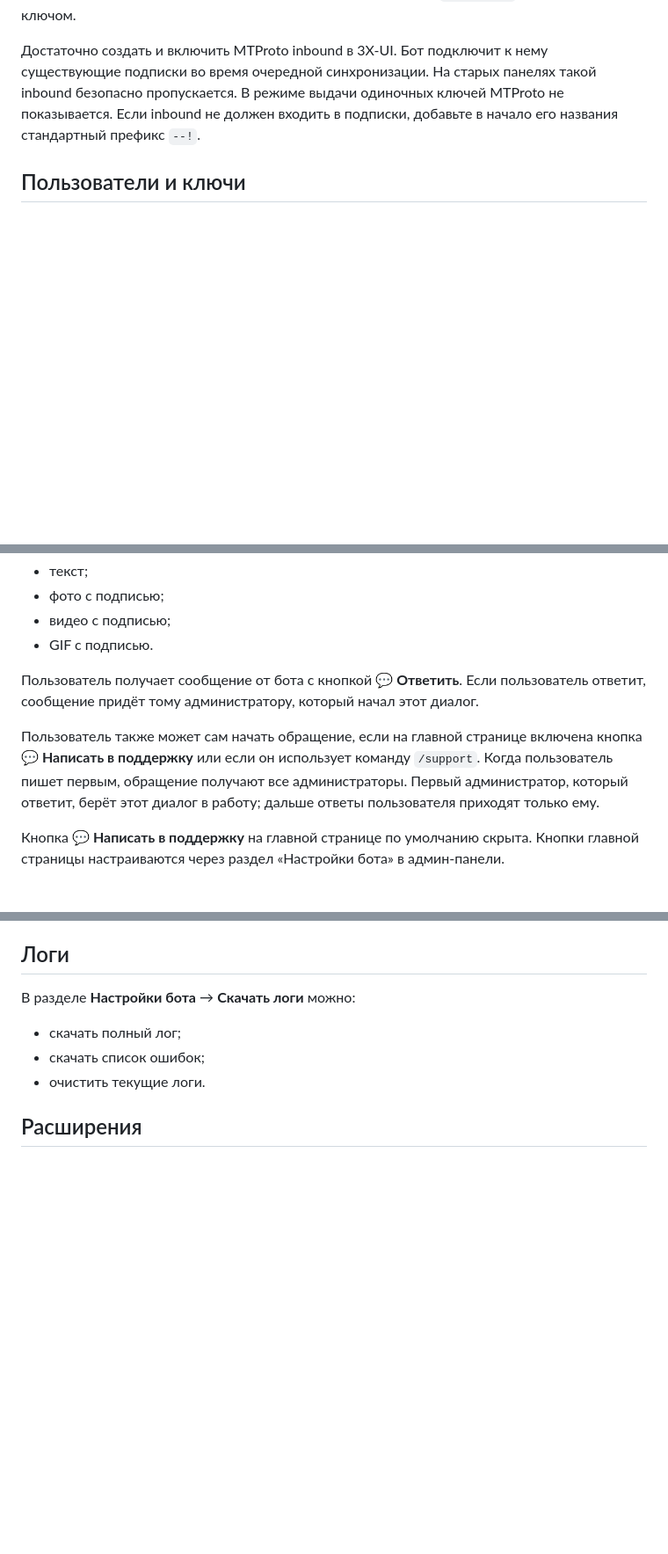
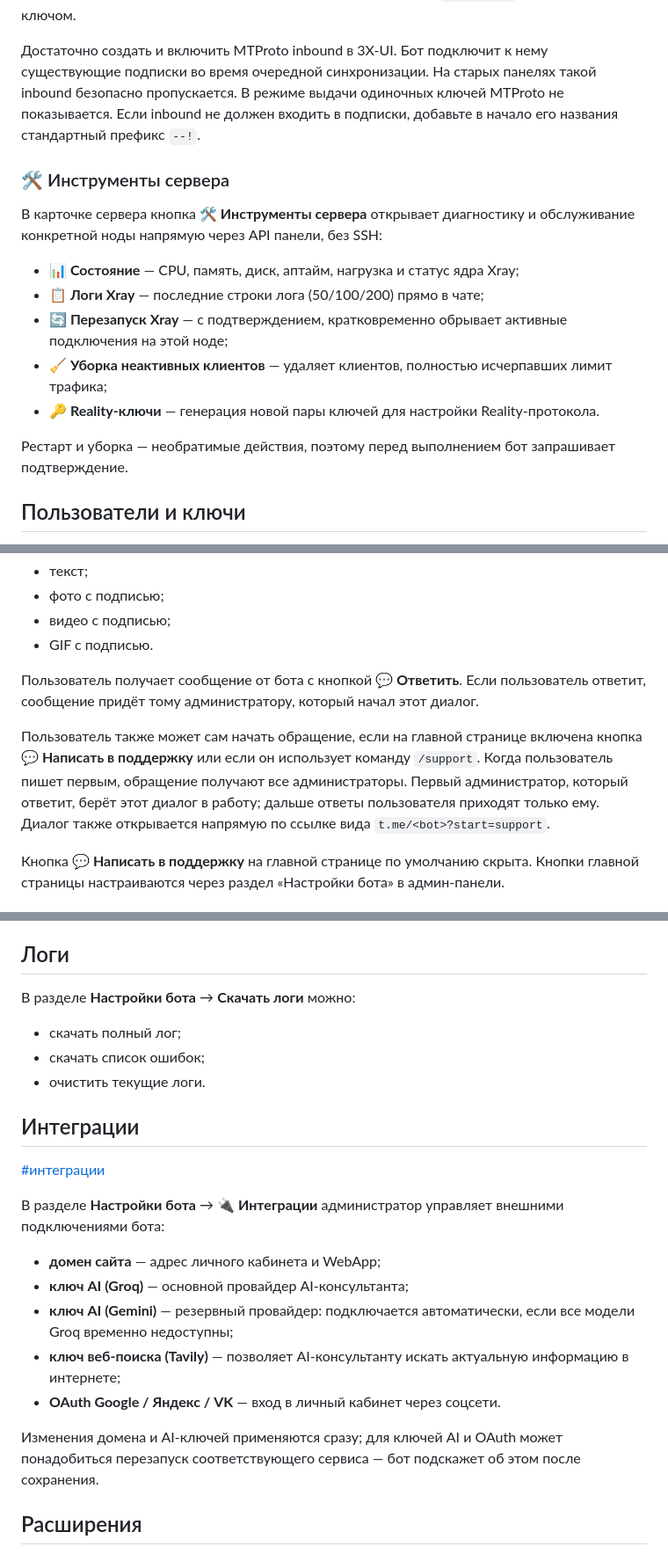
Before and after one commit to pomah7878-bot/ECLIPSE_VPN, a Markdown page: ADMIN_GUIDE.md, 3 parts joined by grey strips. Shown at 88% size. Rendered like a GitHub page; blank space fills up the shorter version.

Commit message:
ADMIN_GUIDE: разделы 'Инструменты сервера' и 'Интеграции', упоминание deep-link поддержки

```diff
--- a/ADMIN_GUIDE.md
+++ b/ADMIN_GUIDE.md
@@ -65,6 +65,20 @@ inbound безопасно пропускается. В режиме выдач
 показывается. Если inbound не должен входить в подписки, добавьте в начало его
 названия стандартный префикс `--!`.
 
+
+
+### 🛠 Инструменты сервера
+
+В карточке сервера кнопка **🛠 Инструменты сервера** открывает диагностику и обслуживание конкретной ноды напрямую через API панели, без SSH:
+
+- **📊 Состояние** — CPU, память, диск, аптайм, нагрузка и статус ядра Xray;
+- **📋 Логи Xray** — последние строки лога (50/100/200) прямо в чате;
+- **🔄 Перезапуск Xray** — с подтверждением, кратковременно обрывает активные подключения на этой ноде;
+- **🧹 Уборка неактивных клиентов** — удаляет клиентов, полностью исчерпавших лимит трафика;
+- **🔑 Reality-ключи** — генерация новой пары ключей для настройки Reality-протокола.
+
+Рестарт и уборка — необратимые действия, поэтому перед выполнением бот запрашивает подтверждение.
+
 ## Пользователи и ключи
 
 В разделе **Пользователи** можно искать клиента по Telegram ID, имени пользователя или данным ключа.
@@ -98,7 +112,7 @@ inbound безопасно пропускается. В режиме выдач
 
 Пользователь получает сообщение от бота с кнопкой **💬 Ответить**. Если пользователь ответит, сообщение придёт тому администратору, который начал этот диалог.
 
-Пользователь также может сам начать обращение, если на главной странице включена кнопка **💬 Написать в поддержку** или если он использует команду `/support`. Когда пользователь пишет первым, обращение получают все администраторы. Первый администратор, который ответит, берёт этот диалог в работу; дальше ответы пользователя приходят только ему.
+Пользователь также может сам начать обращение, если на главной странице включена кнопка **💬 Написать в поддержку** или если он использует команду `/support`. Когда пользователь пишет первым, обращение получают все администраторы. Первый администратор, который ответит, берёт этот диалог в работу; дальше ответы пользователя приходят только ему. Диалог также открывается напрямую по ссылке вида `t.me/<bot>?start=support`.
 
 Кнопка **💬 Написать в поддержку** на главной странице по умолчанию скрыта. Кнопки главной страницы настраиваются через раздел «Настройки бота» в админ-панели.
 
@@ -370,6 +384,22 @@ inbound безопасно пропускается. В режиме выдач
 - скачать список ошибок;
 - очистить текущие логи.
 
+
+
+## Интеграции
+
+[#интеграции](#интеграции)
+
+В разделе **Настройки бота** → **🔌 Интеграции** администратор управляет внешними подключениями бота:
+
+- **домен сайта** — адрес личного кабинета и WebApp;
+- **ключ AI (Groq)** — основной провайдер AI-консультанта;
+- **ключ AI (Gemini)** — резервный провайдер: подключается автоматически, если все модели Groq временно недоступны;
+- **ключ веб-поиска (Tavily)** — позволяет AI-консультанту искать актуальную информацию в интернете;
+- **OAuth Google / Яндекс / VK** — вход в личный кабинет через соцсети.
+
+Изменения домена и AI-ключей применяются сразу; для ключей AI и OAuth может понадобиться перезапуск соответствующего сервиса — бот подскажет об этом после сохранения.
+
 ## Расширения
 
 В главном админском меню кнопка **🧩 Расширения** открывает диагностику пользовательских расширений:
```
